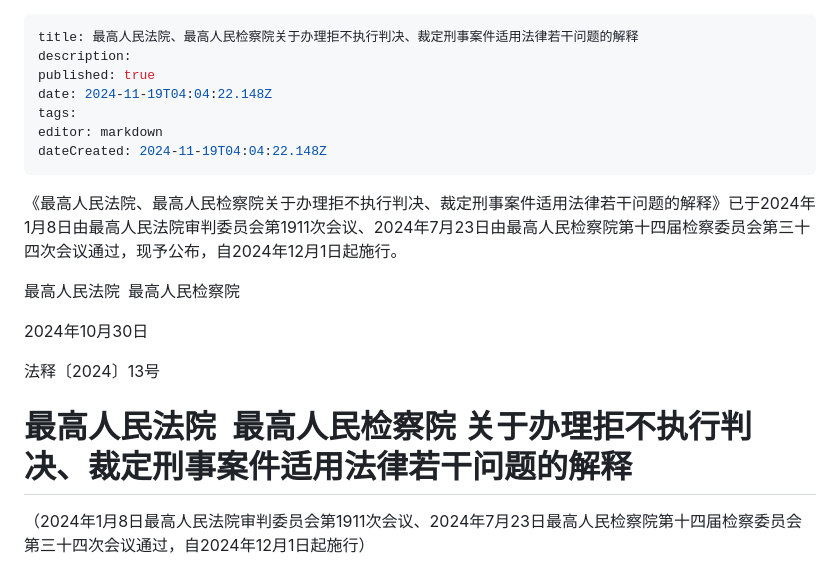
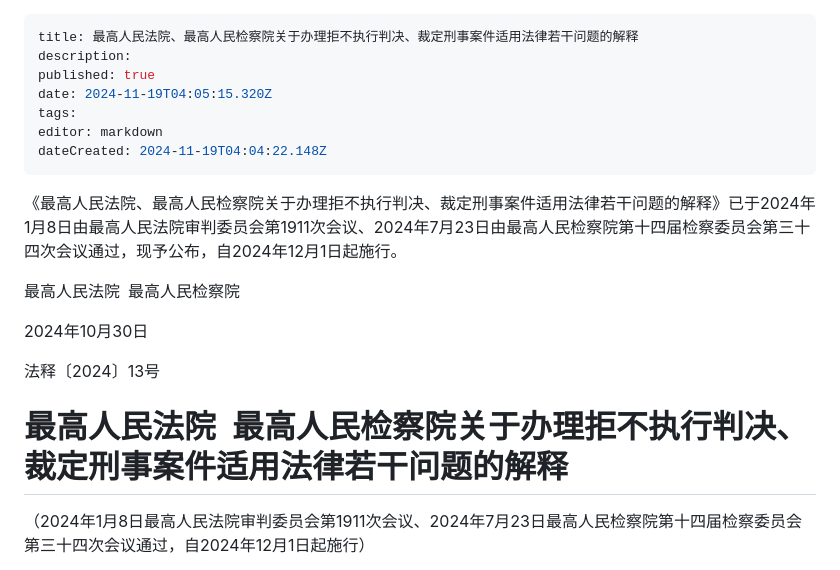
Before and after one commit to lexcao1729/lvshu, a Markdown page: 最高人民法院、最高人民检察院关于办理拒不执行判决、裁定刑事案件适用法律若干问题的解释.md, the part around the change. GitHub-like rendering.

Commit message:
docs: update 最高人民法院、最高人民检察院关于办理拒不执行判决、裁定刑事案件适用法律若干问题的解释

```diff
--- a/最高人民法院、最高人民检察院关于办理拒不执行判决、裁定刑事案件适用法律若干问题的解释.md
+++ b/最高人民法院、最高人民检察院关于办理拒不执行判决、裁定刑事案件适用法律若干问题的解释.md
@@ -2,7 +2,7 @@
 title: 最高人民法院、最高人民检察院关于办理拒不执行判决、裁定刑事案件适用法律若干问题的解释
 description:
 published: true
-date: 2024-11-19T04:04:22.148Z
+date: 2024-11-19T04:05:15.320Z
 tags:
 editor: markdown
 dateCreated: 2024-11-19T04:04:22.148Z
@@ -16,7 +16,7 @@ dateCreated: 2024-11-19T04:04:22.148Z
 
 法释〔2024〕13号
 
-# 最高人民法院 最高人民检察院 关于办理拒不执行判决、裁定刑事案件适用法律若干问题的解释
+# 最高人民法院 最高人民检察院关于办理拒不执行判决、裁定刑事案件适用法律若干问题的解释
 
 （2024年1月8日最高人民法院审判委员会第1911次会议、2024年7月23日最高人民检察院第十四届检察委员会第三十四次会议通过，自2024年12月1日起施行）
 
```
